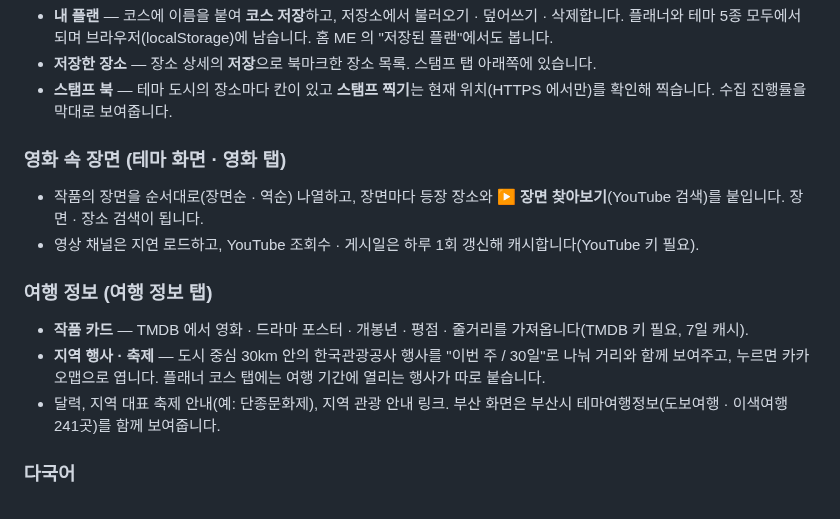
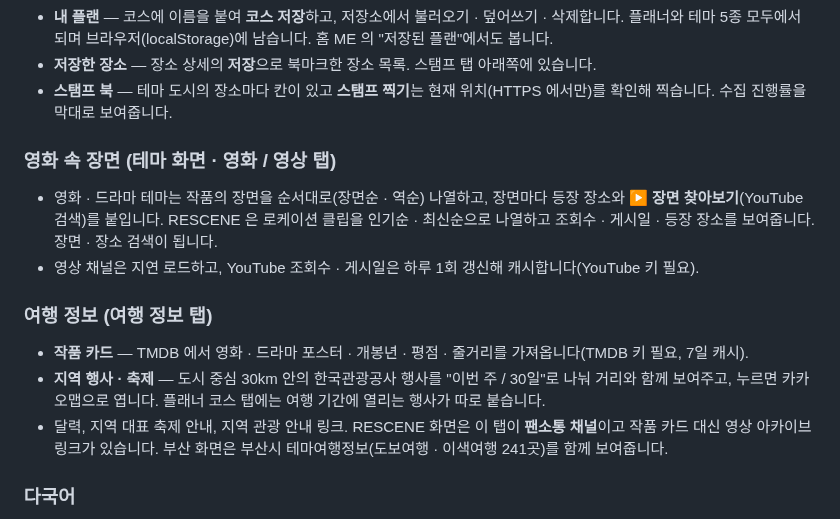
Before and after one commit to TourLabOrganization/Tour-Navigator-App, a Markdown page: README.md, the part around one of its changes. Rendered like a GitHub page.

```diff
--- a/README.md
+++ b/README.md
@@ -110,16 +110,16 @@
 - **저장한 장소** — 장소 상세의 **저장**으로 북마크한 장소 목록. 스탬프 탭 아래쪽에 있습니다.
 - **스탬프 북** — 테마 도시의 장소마다 칸이 있고 **스탬프 찍기**는 현재 위치(HTTPS 에서만)를 확인해 찍습니다. 수집 진행률을 막대로 보여줍니다.
 
-### 영화 속 장면 (테마 화면 · 영화 탭)
+### 영화 속 장면 (테마 화면 · 영화 / 영상 탭)
 
-- 작품의 장면을 순서대로(장면순 · 역순) 나열하고, 장면마다 등장 장소와 **▶ 장면 찾아보기**(YouTube 검색)를 붙입니다. 장면 · 장소 검색이 됩니다.
+- 영화 · 드라마 테마는 작품의 장면을 순서대로(장면순 · 역순) 나열하고, 장면마다 등장 장소와 **▶ 장면 찾아보기**(YouTube 검색)를 붙입니다. RESCENE 은 로케이션 클립을 인기순 · 최신순으로 나열하고 조회수 · 게시일 · 등장 장소를 보여줍니다. 장면 · 장소 검색이 됩니다.
 - 영상 채널은 지연 로드하고, YouTube 조회수 · 게시일은 하루 1회 갱신해 캐시합니다(YouTube 키 필요).
 
 ### 여행 정보 (여행 정보 탭)
 
 - **작품 카드** — TMDB 에서 영화 · 드라마 포스터 · 개봉년 · 평점 · 줄거리를 가져옵니다(TMDB 키 필요, 7일 캐시).
 - **지역 행사 · 축제** — 도시 중심 30km 안의 한국관광공사 행사를 "이번 주 / 30일"로 나눠 거리와 함께 보여주고, 누르면 카카오맵으로 엽니다. 플래너 코스 탭에는 여행 기간에 열리는 행사가 따로 붙습니다.
-- 달력, 지역 대표 축제 안내(예: 단종문화제), 지역 관광 안내 링크. 부산 화면은 부산시 테마여행정보(도보여행 · 이색여행 241곳)를 함께 보여줍니다.
+- 달력, 지역 대표 축제 안내, 지역 관광 안내 링크. RESCENE 화면은 이 탭이 **팬소통 채널**이고 작품 카드 대신 영상 아카이브 링크가 있습니다. 부산 화면은 부산시 테마여행정보(도보여행 · 이색여행 241곳)를 함께 보여줍니다.
 
 ### 다국어
 
```
Also changed, not shown: other parts of README.md (+5 -5 lines), CHANGELOG.md (+1 -1 lines), assets/screenshots/theme-detail-2.png, assets/screenshots/theme-detail.png, assets/screenshots/theme-film.png, assets/screenshots/theme-info.png, assets/screenshots/theme-stamp.png.
